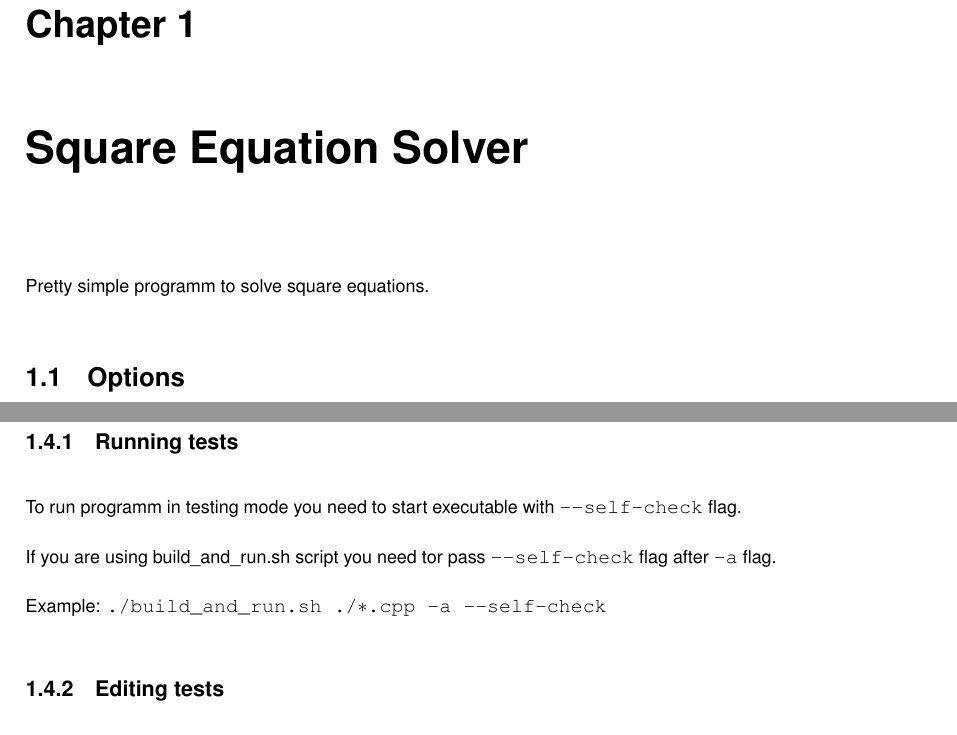
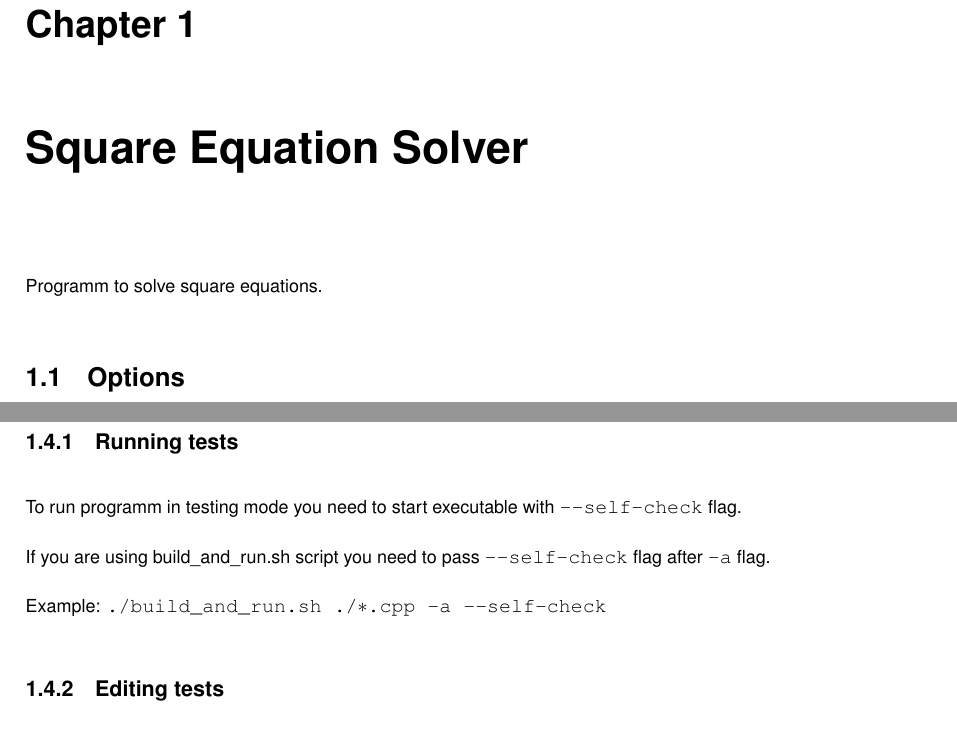
Before and after one commit to joyfully3334/square-equations-solver-ded-pre, a LaTeX thesis (doc/latex/refman.tex, which reads doc/latex/md_README.tex): two parts of pages 5 and 6 of 17, joined at a grey line, cut so that both start at the same text. Compiled offline with pdfLaTeX.

```diff
--- a/doc/latex/md_README.tex
+++ b/doc/latex/md_README.tex
@@ -4,7 +4,7 @@
 \Hypertarget{md_README_autotoc_md0}%
 
 
-Pretty simple programm to solve square equations.\hypertarget{md_README_autotoc_md1}{}\doxysection{\texorpdfstring{Options}{Options}}\label{md_README_autotoc_md1}
+Programm to solve square equations.\hypertarget{md_README_autotoc_md1}{}\doxysection{\texorpdfstring{Options}{Options}}\label{md_README_autotoc_md1}
 
 \begin{DoxyCode}{0}
 \DoxyCodeLine{-\/-\/help\ \ \ \ \ \ \ Display\ this\ information.}
@@ -51,7 +51,7 @@
 \hypertarget{md_README_autotoc_md5}{}\doxysubsection{\texorpdfstring{Running tests}{Running tests}}\label{md_README_autotoc_md5}
 To run programm in testing mode you need to start executable with {\ttfamily -\/-\/self-\/check} flag.
 
-If you are using build\+\_\+and\+\_\+run.\+sh script you need tor pass {\ttfamily -\/-\/self-\/check} flag after {\ttfamily -\/a} flag.
+If you are using build\+\_\+and\+\_\+run.\+sh script you need to pass {\ttfamily -\/-\/self-\/check} flag after {\ttfamily -\/a} flag.
 
 Example\+: {\ttfamily ./build\+\_\+and\+\_\+run.sh ./\texorpdfstring{$\ast$}{*}.cpp -\/a -\/-\/self-\/check}\hypertarget{md_README_autotoc_md6}{}\doxysubsection{\texorpdfstring{Editing tests}{Editing tests}}\label{md_README_autotoc_md6}
 All tests are located at tests.\+txt for standard version and tests\+\_\+parse.\+txt for parsing version.
```
Also changed, not shown: doc/latex/refman.tex (+1 -1 lines), 15 other files.
